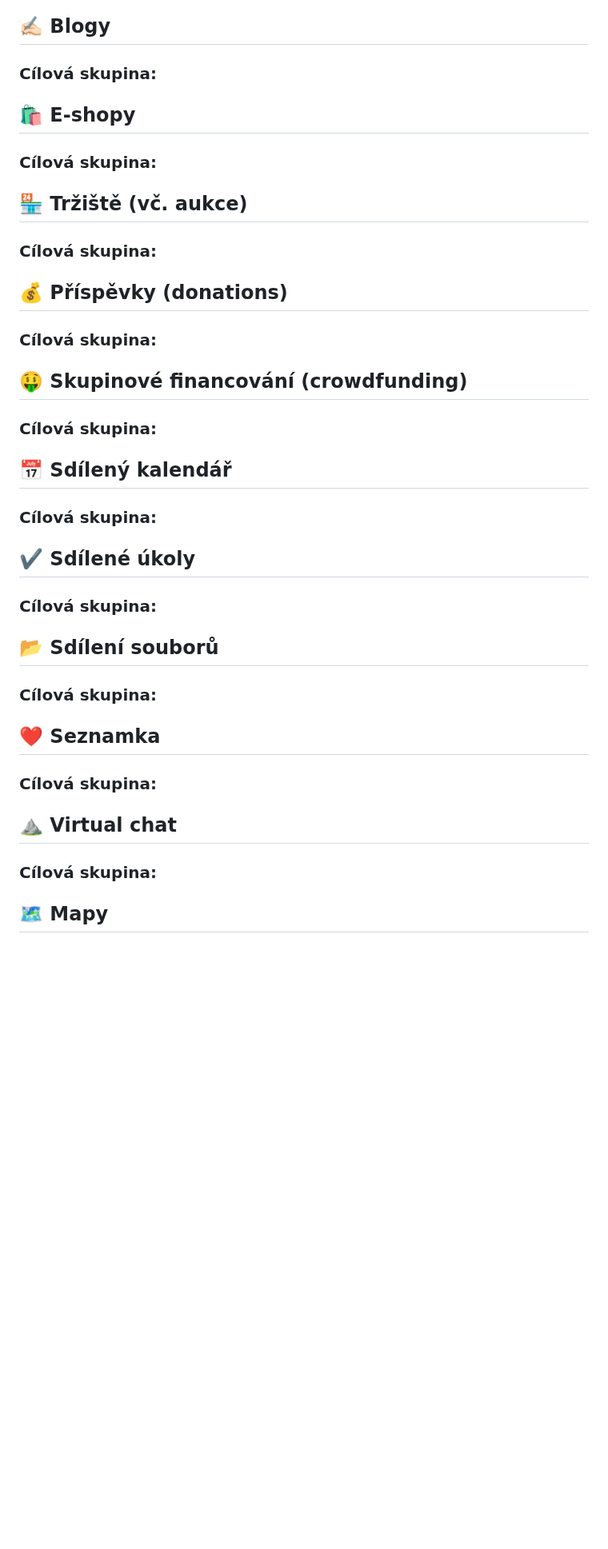
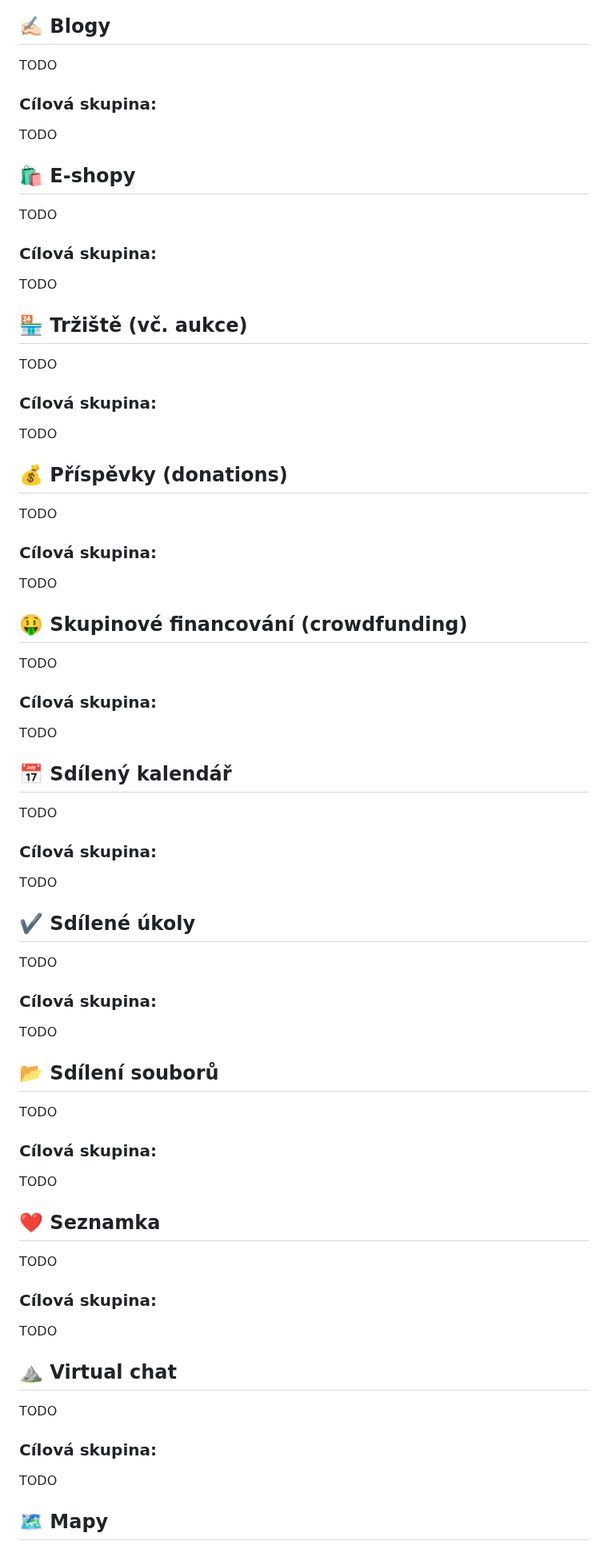
Before and after one commit to libersoft-org/yellow-documentation, a Markdown page: YELLOW-CZ.md, the part around one of its changes. Shown at 80% size. Rendered like a GitHub page; blank space fills up the shorter version.

Commit message:
Yellow - TODO

```diff
--- a/YELLOW-CZ.md
+++ b/YELLOW-CZ.md
@@ -118,83 +118,83 @@ Všichni uživatelé hledající bezpečné telefonování pomocí hlasu a videa
 
 ## ✍🏻 Blogy
 
-
+TODO
 
 ### Cílová skupina:
 
-
+TODO
 
 ## 🛍️ E-shopy
 
-
+TODO
 
 ### Cílová skupina:
 
-
+TODO
 
 ## 🏪 Tržiště (vč. aukce)
 
-
+TODO
 
 ### Cílová skupina:
 
-
+TODO
 
 ## 💰 Příspěvky (donations)
 
-
+TODO
 
 ### Cílová skupina:
 
-
+TODO
 
 ## 🤑 Skupinové financování (crowdfunding)
 
-
+TODO
 
 ### Cílová skupina:
 
-
+TODO
 
 ## 📅 Sdílený kalendář
 
-
+TODO
 
 ### Cílová skupina:
 
-
+TODO
 
 ## ✔️ Sdílené úkoly
 
-
+TODO
 
 ### Cílová skupina:
 
-
+TODO
 
 ## 📂 Sdílení souborů
 
-
+TODO
 
 ### Cílová skupina:
 
-
+TODO
 
 ## ❤️ Seznamka
 
-
+TODO
 
 ### Cílová skupina:
 
-
+TODO
 
 ## ⛰️ Virtual chat
 
-
+TODO
 
 ### Cílová skupina:
 
-
+TODO
 
 ## 🗺️ Mapy
 
```
Also changed, not shown: other parts of YELLOW-CZ.md (+24 -22 lines).
